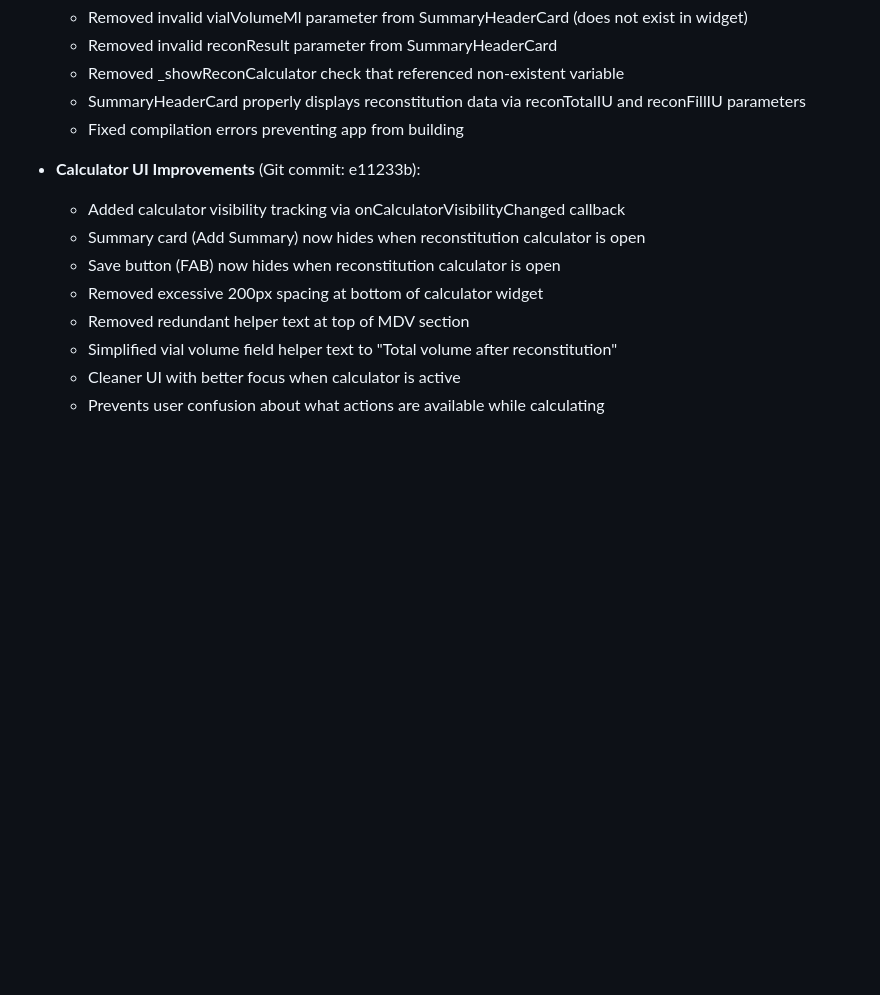
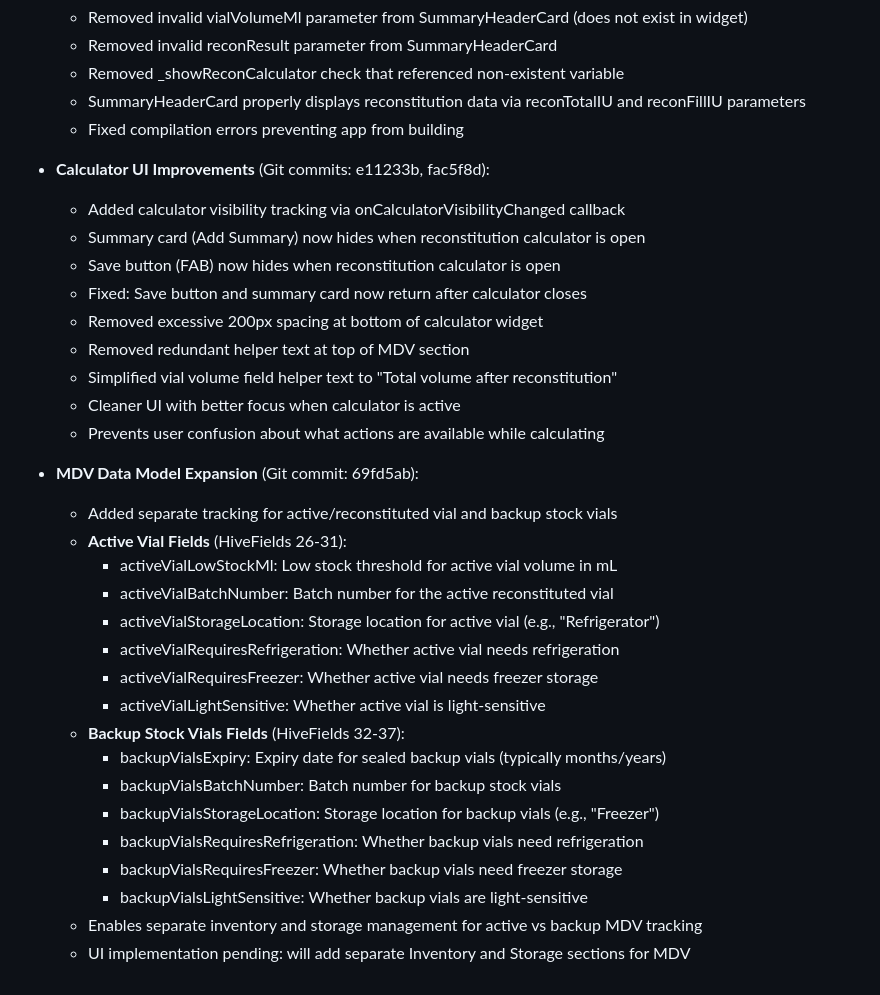
Before and after one commit to kinemspa/dosify_v5, a Markdown page: docs/technical.md, the part around the change. GitHub-like rendering; blank space fills up the shorter version.

Commit message:
Docs: Document MDV data model expansion and calculator fixes

```diff
--- a/docs/technical.md
+++ b/docs/technical.md
@@ -615,12 +615,32 @@ Schedules Module Improvements (Enhanced UX)
   - SummaryHeaderCard properly displays reconstitution data via reconTotalIU and reconFillIU parameters
   - Fixed compilation errors preventing app from building
 
-- **Calculator UI Improvements** (Git commit: e11233b):
+- **Calculator UI Improvements** (Git commits: e11233b, fac5f8d):
   - Added calculator visibility tracking via onCalculatorVisibilityChanged callback
   - Summary card (Add Summary) now hides when reconstitution calculator is open
   - Save button (FAB) now hides when reconstitution calculator is open
+  - Fixed: Save button and summary card now return after calculator closes
   - Removed excessive 200px spacing at bottom of calculator widget
   - Removed redundant helper text at top of MDV section
   - Simplified vial volume field helper text to "Total volume after reconstitution"
   - Cleaner UI with better focus when calculator is active
   - Prevents user confusion about what actions are available while calculating
+
+- **MDV Data Model Expansion** (Git commit: 69fd5ab):
+  - Added separate tracking for active/reconstituted vial and backup stock vials
+  - **Active Vial Fields** (HiveFields 26-31):
+    - activeVialLowStockMl: Low stock threshold for active vial volume in mL
+    - activeVialBatchNumber: Batch number for the active reconstituted vial
+    - activeVialStorageLocation: Storage location for active vial (e.g., "Refrigerator")
+    - activeVialRequiresRefrigeration: Whether active vial needs refrigeration
+    - activeVialRequiresFreezer: Whether active vial needs freezer storage
+    - activeVialLightSensitive: Whether active vial is light-sensitive
+  - **Backup Stock Vials Fields** (HiveFields 32-37):
+    - backupVialsExpiry: Expiry date for sealed backup vials (typically months/years)
+    - backupVialsBatchNumber: Batch number for backup stock vials
+    - backupVialsStorageLocation: Storage location for backup vials (e.g., "Freezer")
+    - backupVialsRequiresRefrigeration: Whether backup vials need refrigeration
+    - backupVialsRequiresFreezer: Whether backup vials need freezer storage
+    - backupVialsLightSensitive: Whether backup vials are light-sensitive
+  - Enables separate inventory and storage management for active vs backup MDV tracking
+  - UI implementation pending: will add separate Inventory and Storage sections for MDV
```
